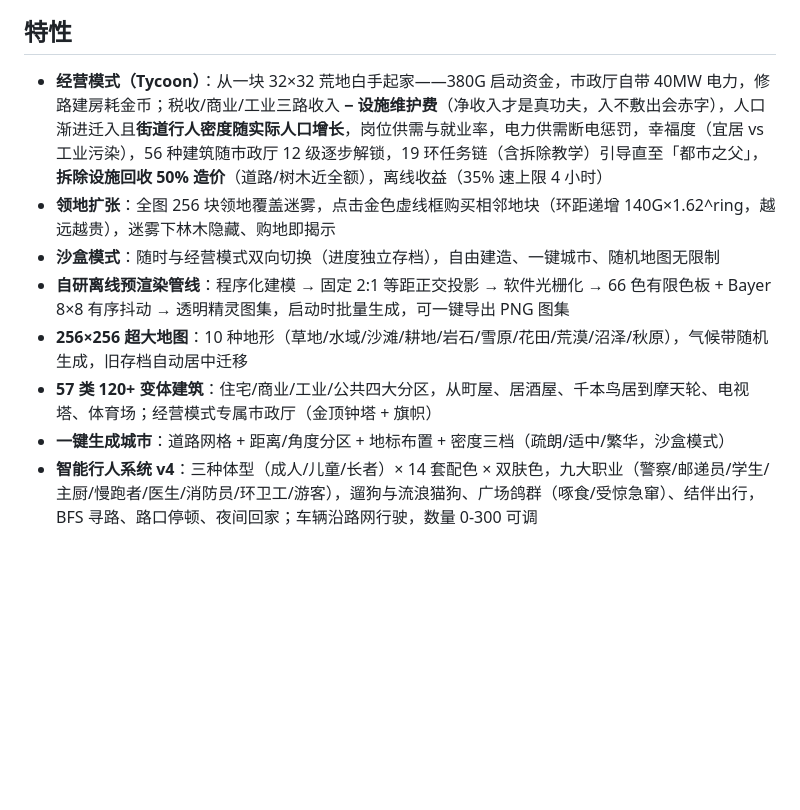
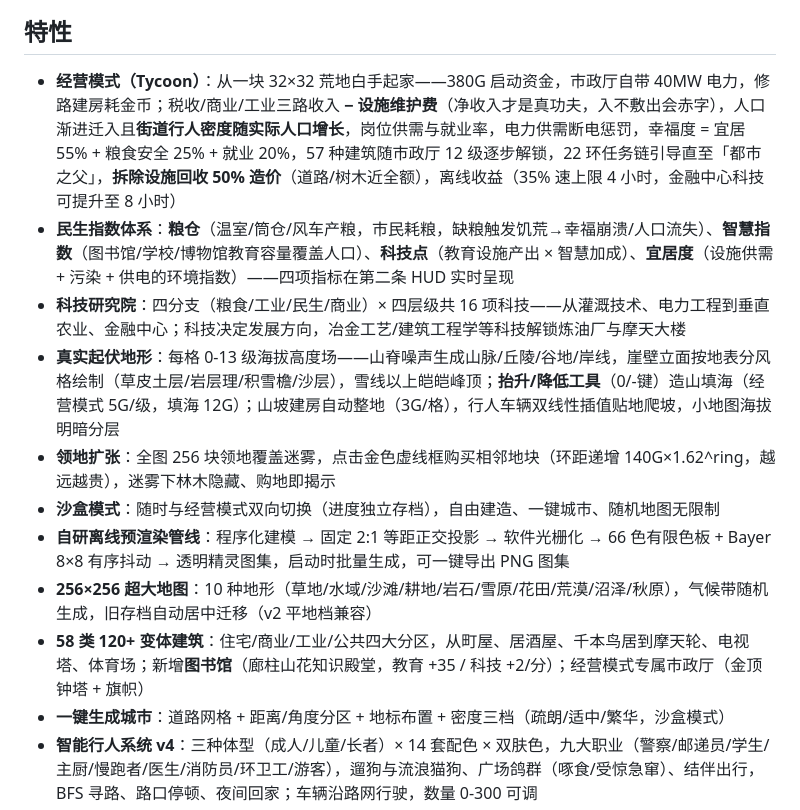
Before and after one commit to 43aquarius/pixel-city, a Markdown page: README.md, the part around one of its changes. GitHub-like rendering; blank space fills up the shorter version.

Commit message:
民生指数体系 + 真实起伏地形：粮仓/智慧/科技点/宜居四指标联动、16项四分支科技树与研究院面板、图书馆建筑；全图0-13级高度场山脉、五风格崖壁立面、高度感知拾取/贴地爬坡、抬升降低造山填海工具、山坡建造自动整地

```diff
--- a/README.md
+++ b/README.md
@@ -10,12 +12,15 @@
 
 ## 特性
 
-- **经营模式（Tycoon）**：从一块 32×32 荒地白手起家——380G 启动资金，市政厅自带 40MW 电力，修路建房耗金币；税收/商业/工业三路收入 **− 设施维护费**（净收入才是真功夫，入不敷出会赤字），人口渐进迁入且**街道行人密度随实际人口增长**，岗位供需与就业率，电力供需断电惩罚，幸福度（宜居 vs 工业污染），56 种建筑随市政厅 12 级逐步解锁，19 环任务链（含拆除教学）引导直至「都市之父」，**拆除设施回收 50% 造价**（道路/树木近全额），离线收益（35% 速上限 4 小时）
+- **经营模式（Tycoon）**：从一块 32×32 荒地白手起家——380G 启动资金，市政厅自带 40MW 电力，修路建房耗金币；税收/商业/工业三路收入 **− 设施维护费**（净收入才是真功夫，入不敷出会赤字），人口渐进迁入且**街道行人密度随实际人口增长**，岗位供需与就业率，电力供需断电惩罚，幸福度 = 宜居 55% + 粮食安全 25% + 就业 20%，57 种建筑随市政厅 12 级逐步解锁，22 环任务链引导直至「都市之父」，**拆除设施回收 50% 造价**（道路/树木近全额），离线收益（35% 速上限 4 小时，金融中心科技可提升至 8 小时）
+- **民生指数体系**：**粮仓**（温室/筒仓/风车产粮，市民耗粮，缺粮触发饥荒→幸福崩溃/人口流失）、**智慧指数**（图书馆/学校/博物馆教育容量覆盖人口）、**科技点**（教育设施产出 × 智慧加成）、**宜居度**（设施供需 + 污染 + 供电的环境指数）——四项指标在第二条 HUD 实时呈现
+- **科技研究院**：四分支（粮食/工业/民生/商业）× 四层级共 16 项科技——从灌溉技术、电力工程到垂直农业、金融中心；科技决定发展方向，冶金工艺/建筑工程学等科技解锁炼油厂与摩天大楼
+- **真实起伏地形**：每格 0-13 级海拔高度场——山脊噪声生成山脉/丘陵/谷地/岸线，崖壁立面按地表分风格绘制（草皮土层/岩层理/积雪檐/沙层），雪线以上皑皑峰顶；**抬升/降低工具**（0/-键）造山填海（经营模式 5G/级，填海 12G）；山坡建房自动整地（3G/格），行人车辆双线性插值贴地爬坡，小地图海拔明暗分层
 - **领地扩张**：全图 256 块领地覆盖迷雾，点击金色虚线框购买相邻地块（环距递增 140G×1.62^ring，越远越贵），迷雾下林木隐藏、购地即揭示
 - **沙盒模式**：随时与经营模式双向切换（进度独立存档），自由建造、一键城市、随机地图无限制
 - **自研离线预渲染管线**：程序化建模 → 固定 2:1 等距正交投影 → 软件光栅化 → 66 色有限色板 + Bayer 8×8 有序抖动 → 透明精灵图集，启动时批量生成，可一键导出 PNG 图集
-- **256×256 超大地图**：10 种地形（草地/水域/沙滩/耕地/岩石/雪原/花田/荒漠/沼泽/秋原），气候带随机生成，旧存档自动居中迁移
-- **57 类 120+ 变体建筑**：住宅/商业/工业/公共四大分区，从町屋、居酒屋、千本鸟居到摩天轮、电视塔、体育场；经营模式专属市政厅（金顶钟塔 + 旗帜）
+- **256×256 超大地图**：10 种地形（草地/水域/沙滩/耕地/岩石/雪原/花田/荒漠/沼泽/秋原），气候带随机生成，旧存档自动居中迁移（v2 平地档兼容）
+- **58 类 120+ 变体建筑**：住宅/商业/工业/公共四大分区，从町屋、居酒屋、千本鸟居到摩天轮、电视塔、体育场；新增**图书馆**（廊柱山花知识殿堂，教育 +35 / 科技 +2/分）；经营模式专属市政厅（金顶钟塔 + 旗帜）
 - **一键生成城市**：道路网格 + 距离/角度分区 + 地标布置 + 密度三档（疏朗/适中/繁华，沙盒模式）
 - **智能行人系统 v4**：三种体型（成人/儿童/长者）× 14 套配色 × 双肤色，九大职业（警察/邮递员/学生/主厨/慢跑者/医生/消防员/环卫工/游客），遛狗与流浪猫狗、广场鸽群（啄食/受惊急窜）、结伴出行，BFS 寻路、路口停顿、夜间回家；车辆沿路网行驶，数量 0-300 可调
 - **精琢材质**：窗台线 + 窗下空调外机 + 半帘亮灯、玻璃幕墙斜向天光与深色横带、逐砖色差砖墙、逐瓦变化坡顶、平屋顶伸缩缝与积水、草地草簇小花、水面波光、窨井盖/补疤/龟裂路面
```
Also changed, not shown: other parts of README.md (+12 -7 lines), docs/tech_tree.png (added), docs/terrain_mountains.png (added), 10 other files.
